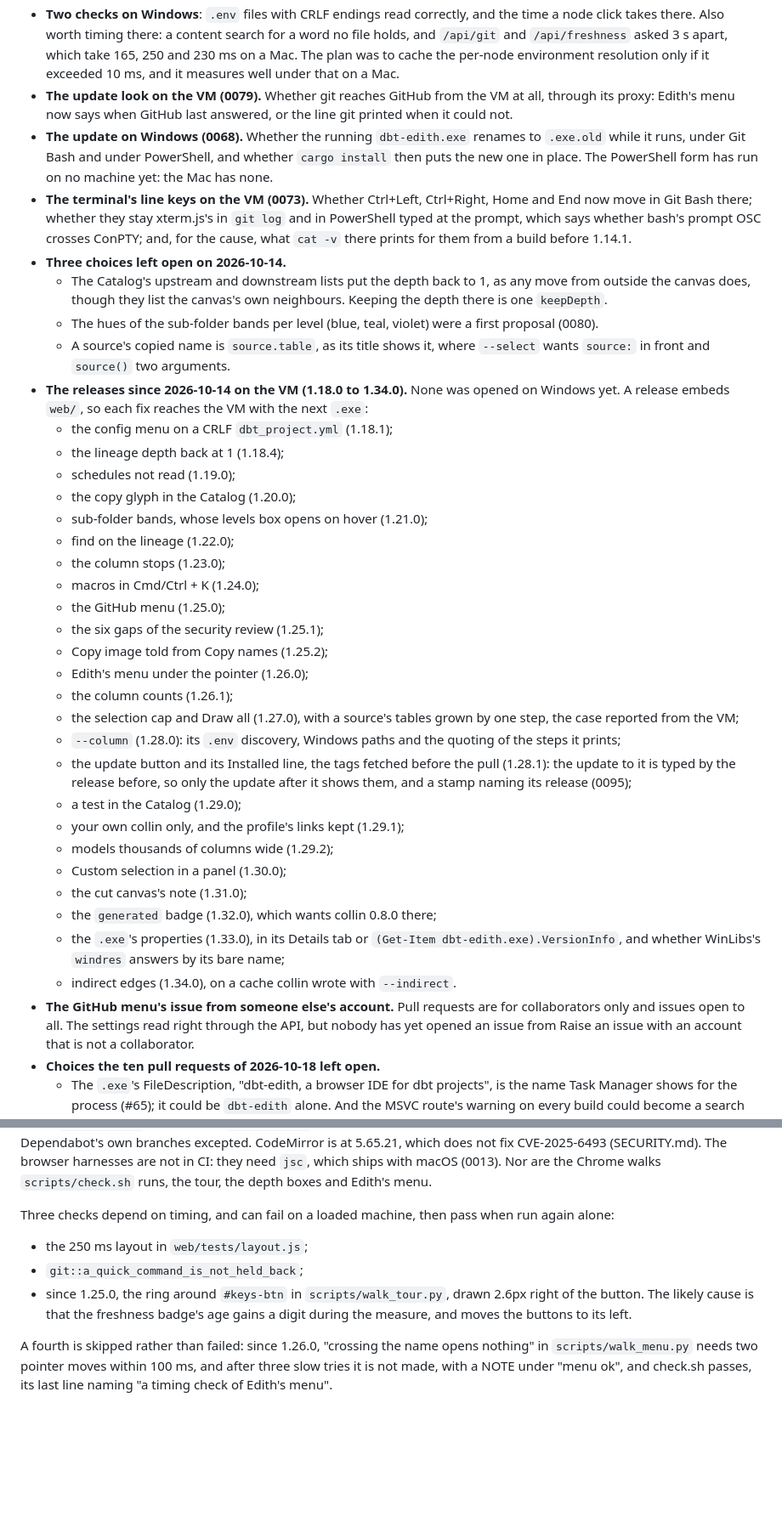
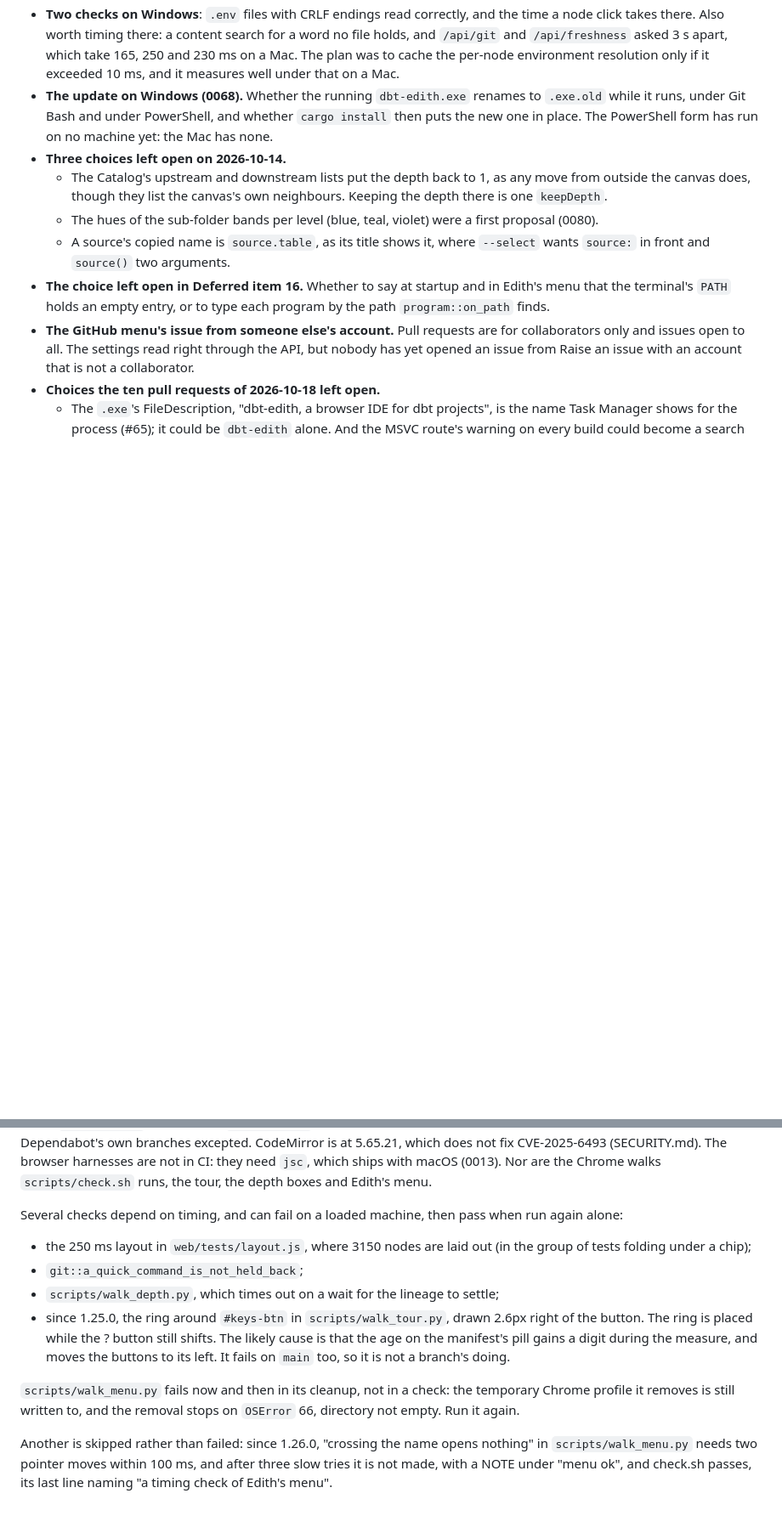
Before and after one commit to IL-William/dbt-edith, a Markdown page: docs/state.md, 2 parts joined by grey strips. Shown at 85% size. GitHub-like rendering; blank space fills up the shorter version.

```diff
--- a/docs/state.md
+++ b/docs/state.md
@@ -2225,18 +2292,10 @@ both that route and the cross-compile.
   apart, which take 165, 250 and 230 ms on a Mac. The plan was to cache the per-node
   environment resolution only if it exceeded 10 ms, and it measures well under
   that on a Mac.
-- **The update look on the VM (0079).** Whether git reaches GitHub from the
-  VM at all, through its proxy: Edith's menu now says when GitHub last
-  answered, or the line git printed when it could not.
 - **The update on Windows (0068).** Whether the running `dbt-edith.exe`
   renames to `.exe.old` while it runs, under Git Bash and under PowerShell,
   and whether `cargo install` then puts the new one in place. The PowerShell
   form has run on no machine yet: the Mac has none.
-- **The terminal's line keys on the VM (0073).** Whether Ctrl+Left, Ctrl+Right,
-  Home and End now move in Git Bash there; whether they stay xterm.js's in
-  `git log` and in PowerShell typed at the prompt, which says whether bash's
-  prompt OSC crosses ConPTY; and, for the cause, what `cat -v` there prints
-  for them from a build before 1.14.1.
 - **Three choices left open on 2026-10-14.**
   - The Catalog's upstream and downstream lists put the depth back to 1, as
     any move from outside the canvas does, though they list the canvas's own
@@ -2245,39 +2304,9 @@ both that route and the cross-compile.
     first proposal (0080).
   - A source's copied name is `source.table`, as its title shows it, where
     `--select` wants `source:` in front and `source()` two arguments.
-- **The releases since 2026-10-14 on the VM (1.18.0 to 1.34.0).** None was
-  opened on Windows yet. A release embeds `web/`, so each fix reaches the VM with the
-  next `.exe`:
-  - the config menu on a CRLF `dbt_project.yml` (1.18.1);
-  - the lineage depth back at 1 (1.18.4);
-  - schedules not read (1.19.0);
-  - the copy glyph in the Catalog (1.20.0);
-  - sub-folder bands, whose levels box opens on hover (1.21.0);
-  - find on the lineage (1.22.0);
-  - the column stops (1.23.0);
-  - macros in Cmd/Ctrl + K (1.24.0);
-  - the GitHub menu (1.25.0);
-  - the six gaps of the security review (1.25.1);
-  - Copy image told from Copy names (1.25.2);
-  - Edith's menu under the pointer (1.26.0);
-  - the column counts (1.26.1);
-  - the selection cap and Draw all (1.27.0), with a source's tables grown by
-    one step, the case reported from the VM;
-  - `--column` (1.28.0): its `.env` discovery, Windows paths and the quoting
-    of the steps it prints;
-  - the update button and its Installed line, the tags fetched before the
-    pull (1.28.1): the update to it is typed by the release before, so only
-    the update after it shows them, and a stamp naming its release (0095);
-  - a test in the Catalog (1.29.0);
-  - your own collin only, and the profile's links kept (1.29.1);
-  - models thousands of columns wide (1.29.2);
-  - Custom selection in a panel (1.30.0);
-  - the cut canvas's note (1.31.0);
-  - the `generated` badge (1.32.0), which wants collin 0.8.0 there;
-  - the `.exe`'s properties (1.33.0), in its Details tab or
-    `(Get-Item dbt-edith.exe).VersionInfo`, and whether WinLibs's `windres`
-    answers by its bare name;
-  - indirect edges (1.34.0), on a cache collin wrote with `--indirect`.
+- **The choice left open in Deferred item 16.** Whether to say at startup and
+  in Edith's menu that the terminal's `PATH` holds an empty entry, or to type
+  each program by the path `program::on_path` finds.
 - **The GitHub menu's issue from someone else's account.** Pull requests
   are for collaborators only and issues open to all. The settings read right
   through the API, but nobody has yet opened an issue from Raise an issue
@@ -2604,16 +2633,24 @@ not fix CVE-2025-6493 (SECURITY.md). The browser harnesses are not
 in CI: they need `jsc`, which ships with macOS (0013). Nor are the Chrome
 walks `scripts/check.sh` runs, the tour, the depth boxes and Edith's menu.
 
-Three checks depend on timing, and can fail on a loaded machine, then pass
+Several checks depend on timing, and can fail on a loaded machine, then pass
 when run again alone:
 
-- the 250 ms layout in `web/tests/layout.js`;
+- the 250 ms layout in `web/tests/layout.js`, where 3150 nodes are laid out
+  (in the group of tests folding under a chip);
 - `git::a_quick_command_is_not_held_back`;
+- `scripts/walk_depth.py`, which times out on a wait for the lineage to settle;
 - since 1.25.0, the ring around `#keys-btn` in `scripts/walk_tour.py`, drawn
-  2.6px right of the button. The likely cause is that the freshness badge's
-  age gains a digit during the measure, and moves the buttons to its left.
-
-A fourth is skipped rather than failed: since 1.26.0, "crossing the name opens
+  2.6px right of the button. The ring is placed while the ? button still
+  shifts. The likely cause is that the age on the manifest's pill gains a
+  digit during the measure, and moves the buttons to its left. It fails on
+  `main` too, so it is not a branch's doing.
+
+`scripts/walk_menu.py` fails now and then in its cleanup, not in a check: the
+temporary Chrome profile it removes is still written to, and the removal
+stops on `OSError` 66, directory not empty. Run it again.
+
+Another is skipped rather than failed: since 1.26.0, "crossing the name opens
 nothing" in `scripts/walk_menu.py` needs two pointer moves within 100 ms, and
 after three slow tries it is not made, with a NOTE under "menu ok", and
 check.sh passes, its last line naming "a timing check of Edith's menu".
```
Also changed, not shown: other parts of docs/state.md (+118 -51 lines).
